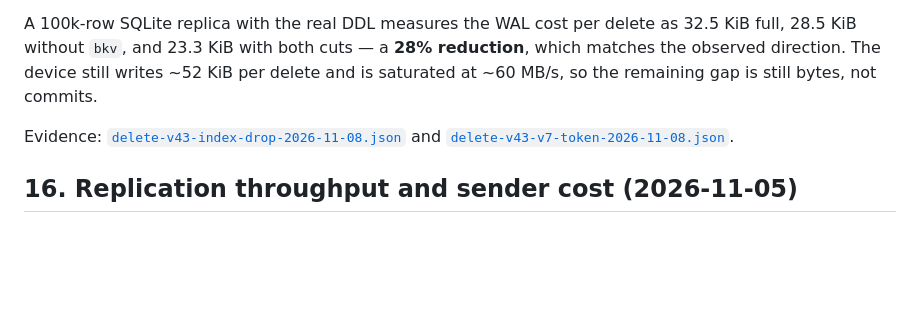
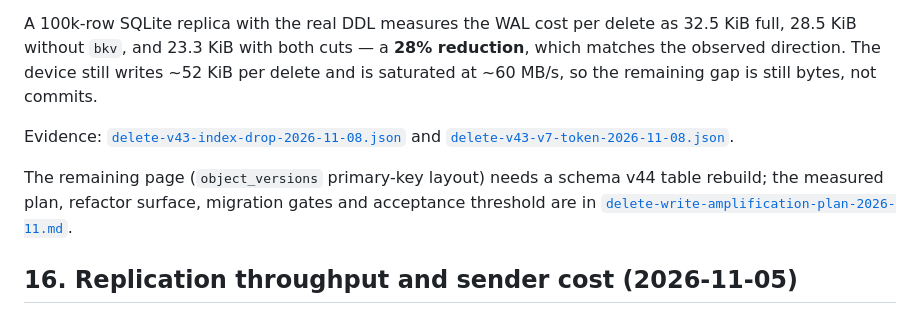
Before and after one commit to Harsh-2002/Cairn, a Markdown page: docs/benchmarks.md, the part around the change. Rendered like a GitHub page; blank space fills up the shorter version.

```diff
--- a/docs/benchmarks.md
+++ b/docs/benchmarks.md
@@ -1488,6 +1488,10 @@ the remaining gap is still bytes, not commits.
 Evidence: [`delete-v43-index-drop-2026-11-08.json`](performance-evidence/2026-11/delete-v43-index-drop-2026-11-08.json)
 and [`delete-v43-v7-token-2026-11-08.json`](performance-evidence/2026-11/delete-v43-v7-token-2026-11-08.json).
 
+The remaining page (`object_versions` primary-key layout) needs a schema v44 table rebuild; the
+measured plan, refactor surface, migration gates and acceptance threshold are in
+[`delete-write-amplification-plan-2026-11.md`](delete-write-amplification-plan-2026-11.md).
+
 ## 16. Replication throughput and sender cost (2026-11-05)
 
 The 2026-09-09 replication scale run proved correctness (zero mismatches) but ended with 359-443 s
```
Also changed, not shown: docs/CLAUDE.md (+2 -0 lines), docs/delete-write-amplification-plan-2026-11.md (added, +93 -0 lines).
